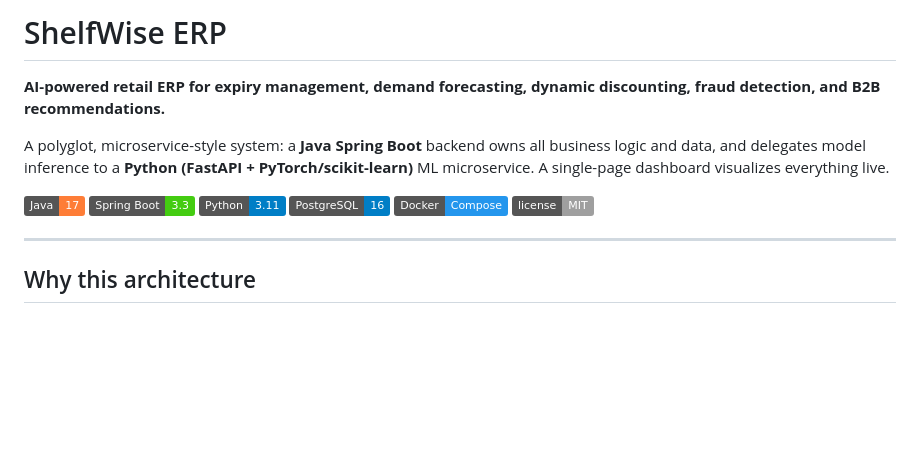
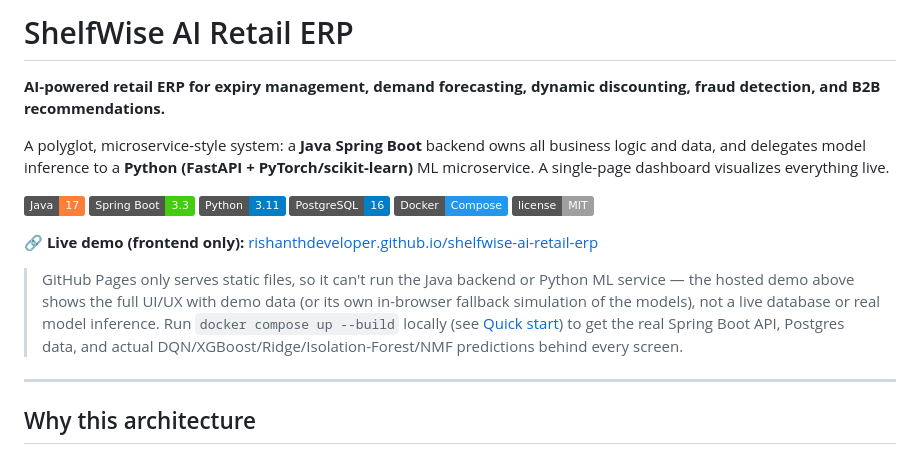
Before and after one commit to RishanthDeveloper/shelfwise-ai-erp, a Markdown page: README.md, the part around one of its changes. GitHub-like rendering; badges without logos; blank space fills up the shorter version.

```diff
--- a/README.md
+++ b/README.md
@@ -1,4 +1,4 @@
-# ShelfWise ERP
+# ShelfWise AI Retail ERP
 
 **AI-powered retail ERP for expiry management, demand forecasting, dynamic discounting, fraud detection, and B2B recommendations.**
 
@@ -10,6 +10,10 @@ A polyglot, microservice-style system: a **Java Spring Boot** backend owns all b
 ![PostgreSQL](https://img.shields.io/badge/PostgreSQL-16-blue)
 ![Docker](https://img.shields.io/badge/Docker-Compose-2496ED)
 ![License](https://img.shields.io/badge/license-MIT-lightgrey)
+
+**🔗 Live demo (frontend only):** [rishanthdeveloper.github.io/shelfwise-ai-retail-erp](https://rishanthdeveloper.github.io/shelfwise-ai-retail-erp/)
+
+> GitHub Pages only serves static files, so it can't run the Java backend or Python ML service — the hosted demo above shows the full UI/UX with demo data (or its own in-browser fallback simulation of the models), not a live database or real model inference. Run `docker compose up --build` locally (see [Quick start](#quick-start)) to get the real Spring Boot API, Postgres data, and actual DQN/XGBoost/Ridge/Isolation-Forest/NMF predictions behind every screen.
 
 ---
 
```
Also changed, not shown: other parts of README.md (+50 -0 lines).
